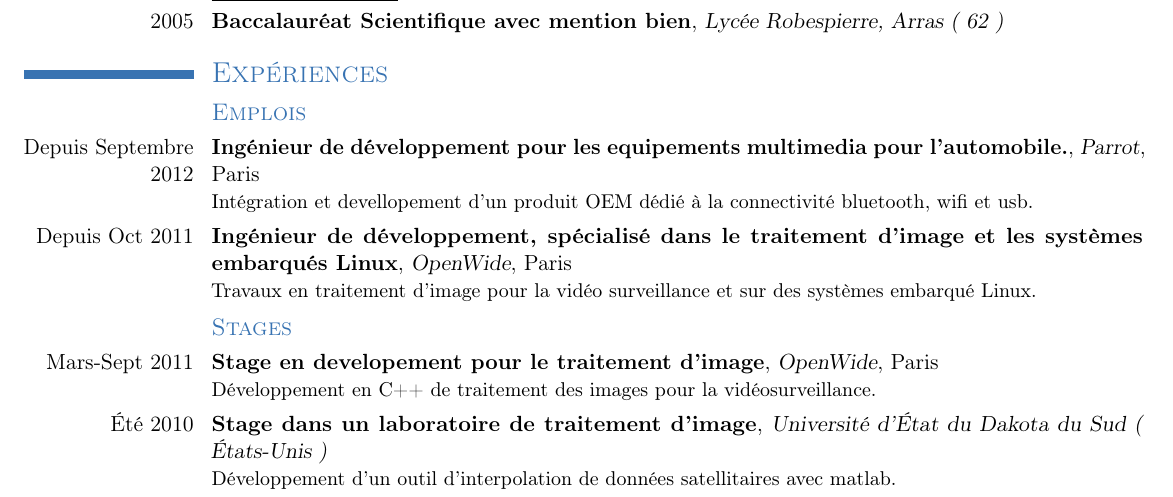
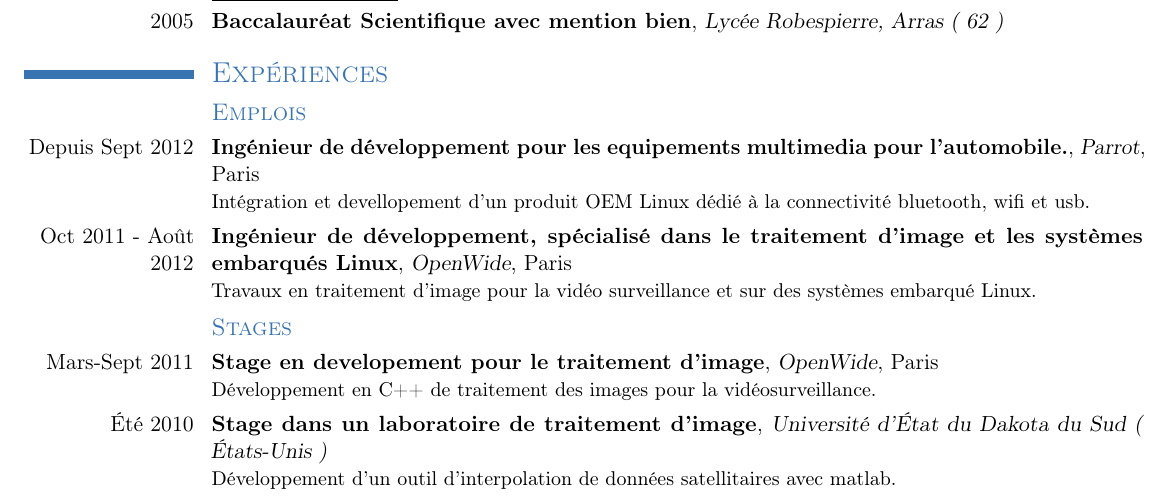
Before and after one commit to trishika/resume_tex, a LaTeX CV (cv.tex): part of the page, cut so that both start at the same text. Compiled offline with pdfLaTeX.

Commit message:
[PARROT] Add job technical environment

```diff
--- a/cv.tex
+++ b/cv.tex
@@ -106,16 +106,29 @@
 
 	\subsection{\textsc{\T{Job}{Emplois}}}
 
-		\cventry{\T{Since September 2012}{Depuis Septembre 2012}}
+		\cventry{\T{Sept 2012 - Now}{Depuis Sept 2012}}
 		{\T{Software engineer, working on multimedia embedded system for cars.}
 		{Ingénieur de développement pour les equipements multimedia pour l'automobile.}}
 		{Parrot}{Paris}{}
 		{
-			\T{Integration and devellopement of an OEM product dedicated to bluetooth, wifi and usb connectivity.}
-			{Intégration et devellopement d'un produit OEM dédié à la connectivité bluetooth, wifi et usb.}
+			\T{Integration and devellopement of a Linux OEM product dedicated to bluetooth, wifi and usb connectivity.}
+			{Intégration et devellopement d'un produit OEM Linux dédié à la connectivité bluetooth, wifi et usb.}
+		}
+		\LongText{
+			\cvline{}{
+				\small
+				\begin{itemize}
+					\item \T{Technical environment}{Environnement technique} :
+						\begin{itemize}
+							\item C/C++ ;
+							\item \T{Parrot Bluetooth stack and multimedia library}{Librarie bluetooth et multimedia de Parrot} ;
+							\item \T{Parrot specific hardware}{Hardware spécifique Parrot}.
+						\end{itemize}
+				\end{itemize}
+			}
 		}
 
-		\cventry{\T{Since Oct 2011}{Depuis Oct 2011}}
+		\cventry{\T{Oct 2011 - Aug 2012}{Oct 2011 - Août 2012}}
 		{\T{Software engineer, specialized in image processing and Linux embedded systems}
 		{Ingénieur de développement, spécialisé dans le traitement d'image et les systèmes embarqués Linux}}
 		{OpenWide}{Paris}{}
```
